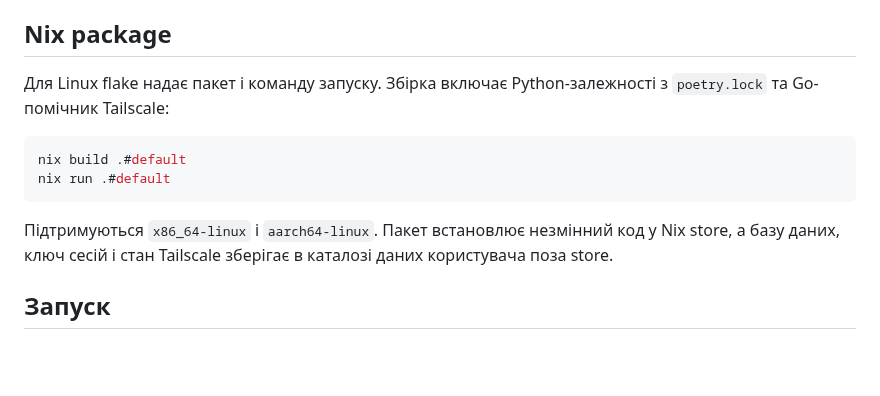
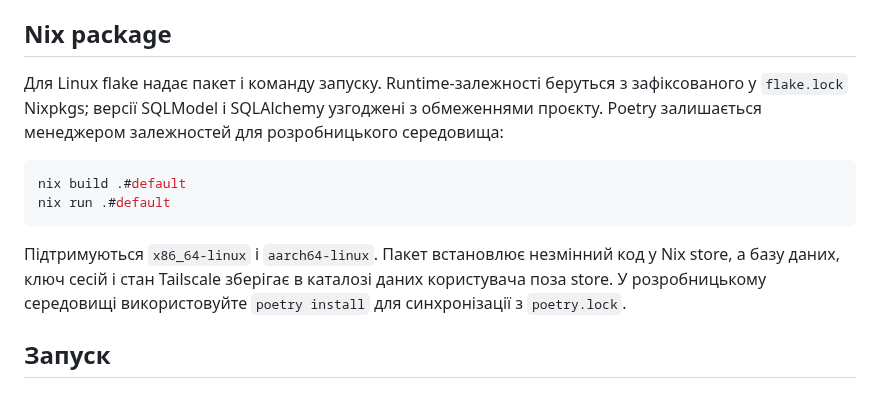
Before and after one commit to Alsesd/EasyMourningReport, a Markdown page: README.md, the part around the change. Rendered like a GitHub page; blank space fills up the shorter version.

Commit message:
Clarify Nix runtime dependency source

````diff
--- a/README.md
+++ b/README.md
@@ -124,14 +124,14 @@ poetry install
 
 ## Nix package
 
-Для Linux flake надає пакет і команду запуску. Збірка включає Python-залежності з `poetry.lock` та Go-помічник Tailscale:
+Для Linux flake надає пакет і команду запуску. Runtime-залежності беруться з зафіксованого у `flake.lock` Nixpkgs; версії SQLModel і SQLAlchemy узгоджені з обмеженнями проєкту. Poetry залишається менеджером залежностей для розробницького середовища:
 
 ```bash
 nix build .#default
 nix run .#default
 ```
 
-Підтримуються `x86_64-linux` і `aarch64-linux`. Пакет встановлює незмінний код у Nix store, а базу даних, ключ сесій і стан Tailscale зберігає в каталозі даних користувача поза store.
+Підтримуються `x86_64-linux` і `aarch64-linux`. Пакет встановлює незмінний код у Nix store, а базу даних, ключ сесій і стан Tailscale зберігає в каталозі даних користувача поза store. У розробницькому середовищі використовуйте `poetry install` для синхронізації з `poetry.lock`.
 
 ## Запуск
 
````
